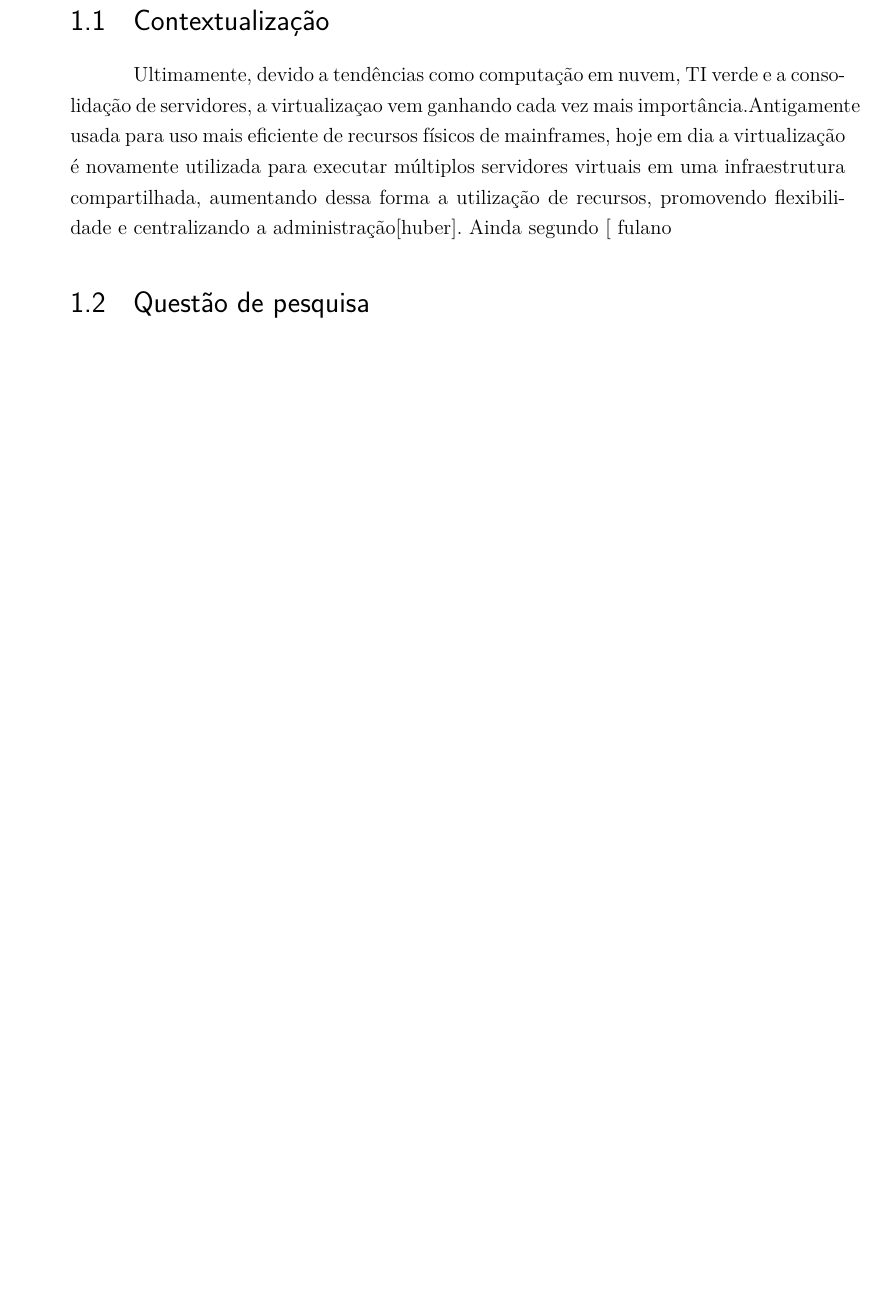
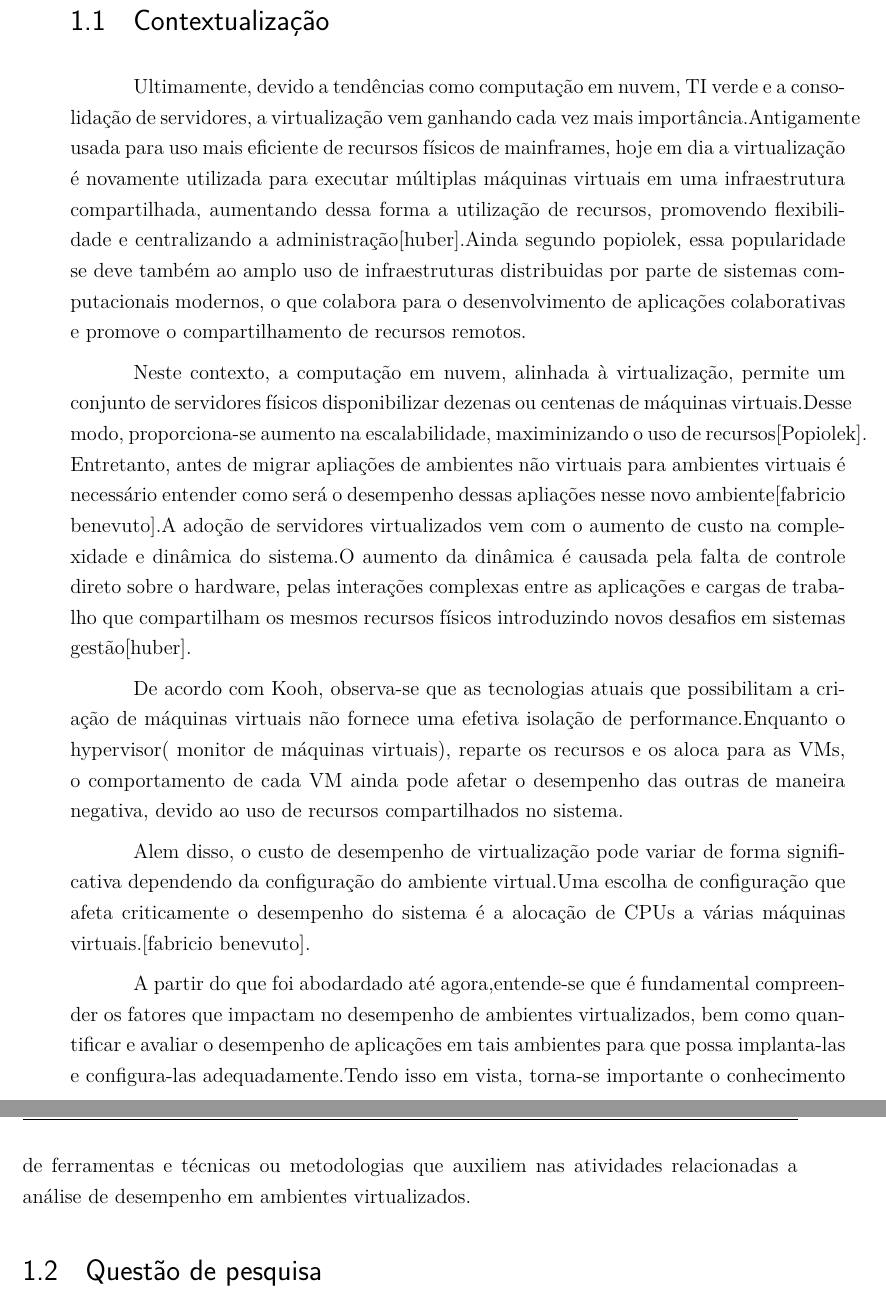
Before and after one commit to MaxAlmeida/TCC-Latex, a LaTeX thesis (tcc.tex, which reads capitulos/introducao.tex): part of page 9 of 11 before the commit and two parts of pages 9 and 10 of 11 after it, the two joined at a grey line, cut so that both start at the same text, the shorter picture padded with empty space. Compiled offline with pdfLaTeX.

Commit message:
Concluindo Contextualização

```diff
--- a/capitulos/introducao.tex
+++ b/capitulos/introducao.tex
@@ -1,8 +1,15 @@
 \chapter{Introdução}
 \addcontentsline{toc}{chapter}{Introdução}
 \section{Contextualizaç\~ao}
+Ultimamente, devido a tendências como computação em nuvem, TI verde e a consolidação de servidores, a virtualização vem ganhando cada vez mais importância.Antigamente usada para uso mais eficiente de recursos físicos de mainframes, hoje em dia a virtualização é novamente utilizada para executar múltiplas máquinas virtuais em uma infraestrutura compartilhada, aumentando dessa forma a utilização de recursos, promovendo flexibilidade e centralizando a administração[huber].Ainda segundo popiolek, essa popularidade se deve também ao amplo uso de infraestruturas distribuidas por parte de sistemas computacionais modernos, o que colabora para o desenvolvimento de aplicações colaborativas e promove o compartilhamento de recursos remotos.
 
-Ultimamente, devido a tendências como computação em nuvem, TI verde e a consolidação de servidores, a virtualizaçao vem ganhando cada vez mais importância.Antigamente usada para uso mais eficiente de recursos físicos de mainframes, hoje em dia a virtualização é novamente utilizada para executar múltiplos servidores virtuais em uma infraestrutura compartilhada, aumentando dessa forma a utilização de recursos, promovendo flexibilidade e centralizando a administração[huber]. Ainda segundo [ fulano}
+Neste contexto, a computação em nuvem, alinhada à virtualização, permite um conjunto de servidores físicos disponibilizar dezenas ou centenas de máquinas virtuais.Desse modo, proporciona-se aumento na escalabilidade, maximinizando o uso de recursos[Popiolek]. Entretanto, antes de migrar apliações de ambientes não virtuais para ambientes virtuais é necessário entender como será o desempenho dessas apliações nesse novo ambiente[fabricio benevuto].A adoção de servidores virtualizados vem com o aumento de custo na complexidade e dinâmica do sistema.O aumento da dinâmica é causada pela falta de controle direto sobre o hardware, pelas interações complexas entre as aplicações e cargas de trabalho que compartilham os mesmos recursos físicos introduzindo novos desafios em sistemas gestão[huber].
+
+De acordo com Kooh, observa-se que as tecnologias atuais que possibilitam a criação de máquinas virtuais não fornece uma efetiva isolação de performance.Enquanto o hypervisor( monitor de máquinas virtuais), reparte os recursos e os aloca para as VMs, o comportamento de cada VM ainda pode afetar o desempenho das outras de maneira negativa, devido ao uso de recursos compartilhados no sistema.
+
+Alem disso, o custo de desempenho de virtualização pode variar de forma significativa dependendo da configuração do ambiente virtual.Uma escolha de configuração que afeta criticamente o desempenho do sistema é a alocação de CPUs a várias máquinas virtuais.[fabricio benevuto].
+
+A partir do que foi abodardado até agora,entende-se que é fundamental compreender os fatores que impactam no desempenho de ambientes virtualizados, bem como quantificar e avaliar o desempenho de aplicações em tais ambientes para que possa implanta-las e configura-las adequadamente.Tendo isso em vista, torna-se importante o conhecimento de ferramentas e técnicas ou metodologias que auxiliem nas atividades relacionadas a análise de desempenho em ambientes virtualizados.
 
 \section{Quest\~ao de pesquisa}
 De acordo com o contexto apresentado, este trabalho visa responder a seguinte questão: É possível definir uma metodologia que possibilite identificar os fatores que influenciam no desempenho de ambiente virtualizados?
```
